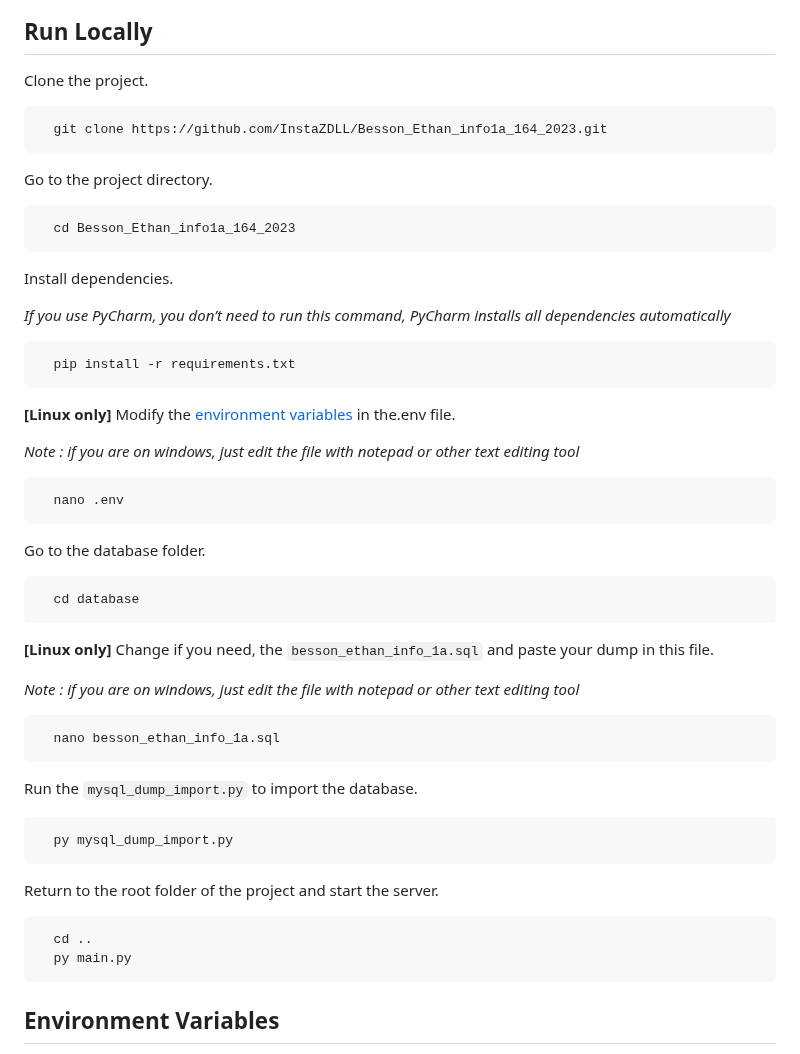
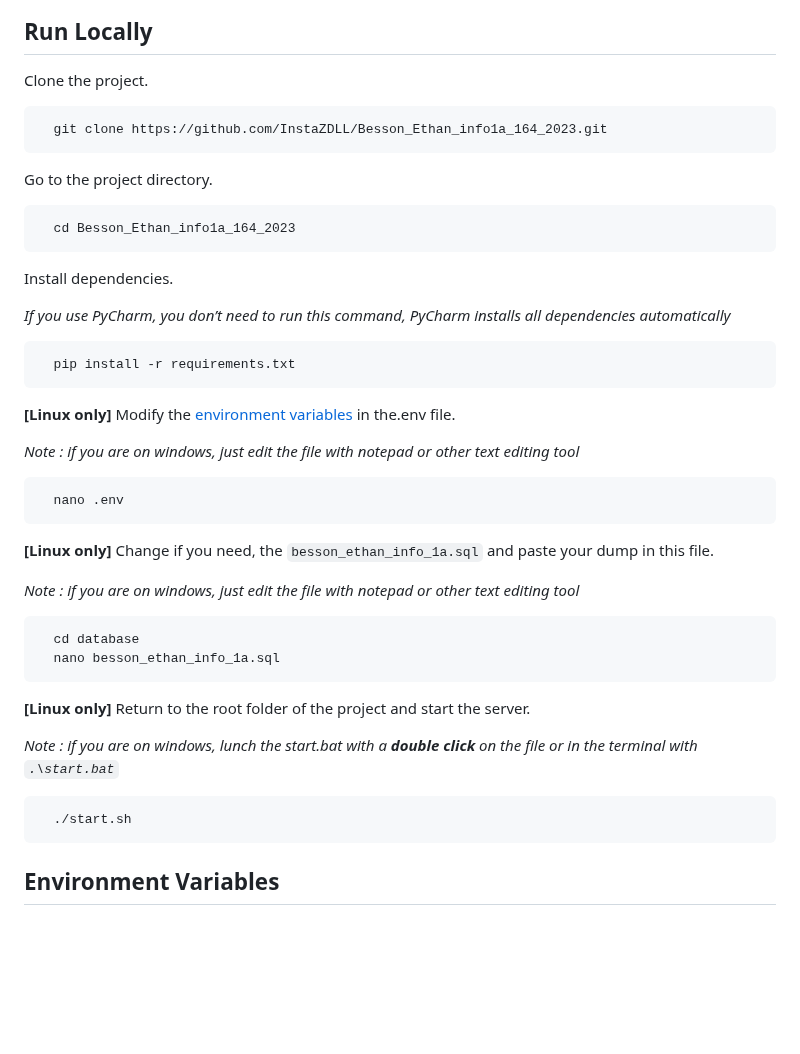
Before and after one commit to InstaZDLL/Besson_Ethan_info1a_164_2023, a Markdown page: README.md, the part around the change. GitHub-like rendering; blank space fills up the shorter version.

Commit message:
Small save for the section *Run Locally* of the README.md

````diff
--- a/README.md
+++ b/README.md
@@ -56,13 +56,13 @@ The goal of this project is to show our skills and understanding of web developm
 
 Clone the project.
 
-```bash
+```git
   git clone https://github.com/InstaZDLL/Besson_Ethan_info1a_164_2023.git
 ```
 
 Go to the project directory.
 
-```bash
+```shell
   cd Besson_Ethan_info1a_164_2023
 ```
 
@@ -70,7 +70,7 @@ Install dependencies.
 
 *If you use PyCharm, you don’t need to run this command, PyCharm installs all dependencies automatically*
 
-```bash
+```shell
   pip install -r requirements.txt
 ```
 
@@ -78,34 +78,24 @@ Install dependencies.
 
 *Note : if you are on windows, just edit the file with notepad or other text editing tool*
 
-```bash
+```shell
   nano .env
 ```
 
-Go to the database folder.
-
-```bash
-  cd database
-```
 
 **[Linux only]** Change if you need, the `besson_ethan_info_1a.sql` and paste your dump in this file.
 
 *Note : if you are on windows, just edit the file with notepad or other text editing tool*
-```bash
+```shell
+  cd database
   nano besson_ethan_info_1a.sql
 ```
 
-Run the `mysql_dump_import.py` to import the database.
+**[Linux only]** Return to the root folder of the project and start the server.
 
-```bash
-  py mysql_dump_import.py
-```
-
-Return to the root folder of the project and start the server.
-
-```bash
-  cd ..
-  py main.py
+*Note : if you are on windows, lunch the start.bat with a **double click** on the file or in the terminal with `.\start.bat`*
+```shell
+  ./start.sh
 ```
 
 
````
